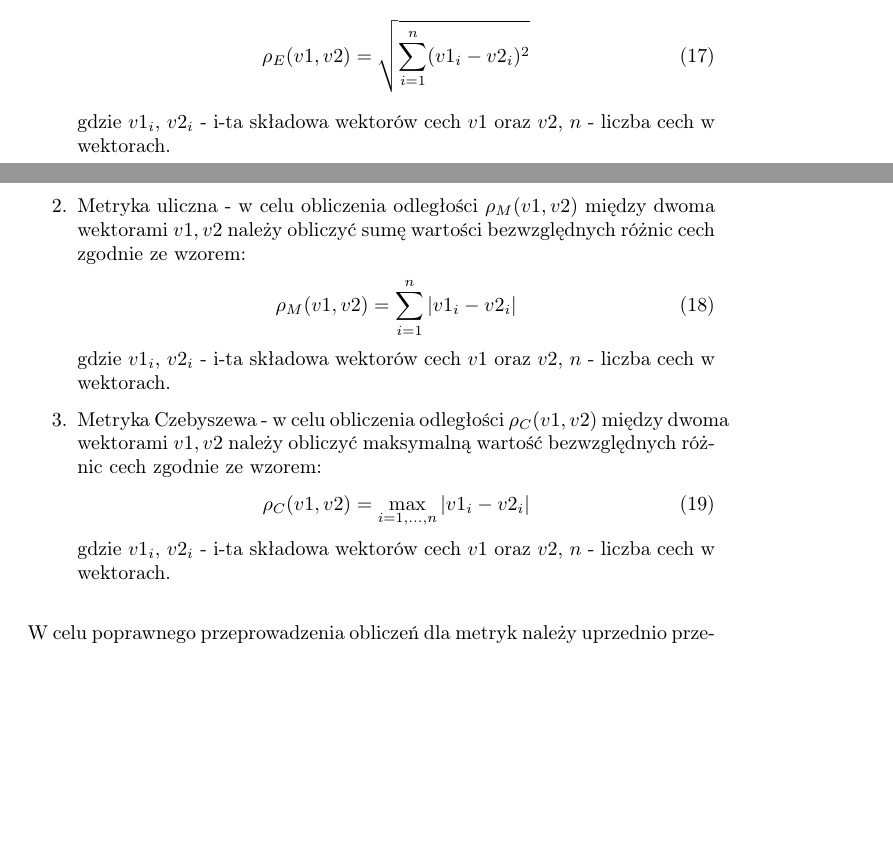
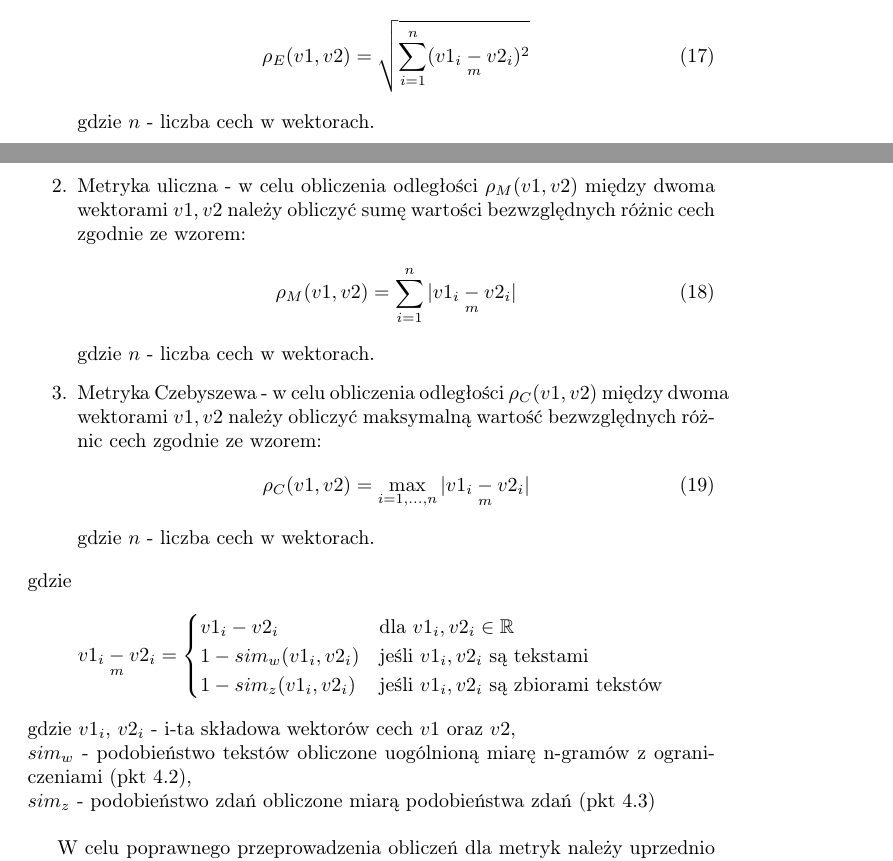
Before and after one commit to 247806/Semestr6, a LaTeX document (KSR/Projekt1/Sprawozdanie-projekt-1-klasyfikacja.tex): two parts of pages 6 and 7 of 12, joined at a grey line, cut so that both start at the same text, the shorter picture padded with empty space. Compiled offline with pdfLaTeX.

Commit message:
KSR -> 4.1 changed

```diff
--- a/KSR/Projekt1/Sprawozdanie-projekt-1-klasyfikacja.tex
+++ b/KSR/Projekt1/Sprawozdanie-projekt-1-klasyfikacja.tex
@@ -1,5 +1,6 @@
 \documentclass{article}
 \usepackage[T1]{fontenc}
+\usepackage{amssymb}
 \usepackage{hyperref}
 \usepackage{amsmath}
 \usepackage[utf8]{inputenc}
@@ -183,20 +184,34 @@ Metoda klasyfikacji k-NN polega na znajdowaniu k najbliższych sąsiadów, klucz
 \begin{enumerate}
     \item Metryka euklidesowa - w celu obliczenia odległości \(\rho_E(v1, v2)\) między dwoma wektorami \(v1, v2\) należy obliczyć pierwiastek kwadratowy z sumy kwadratów różnic ich składowych zgodnie ze wzorem:
         \begin{equation}
-      \rho_E(v1, v2) = \sqrt{\sum_{i=1}^{n} (v1_i - v2_i)^2}
+      \rho_E(v1, v2) = \sqrt{\sum_{i=1}^{n} (v1_i \underset{m}{-} v2_i)^2}
         \end{equation}
-        gdzie \(v1_i\), \(v2_i\) - i-ta składowa wektorów cech \(v1\) oraz \(v2\), \(n\) - liczba cech w wektorach.
+        gdzie \(n\) - liczba cech w wektorach.
+
     \item Metryka uliczna - w celu obliczenia odległości \(\rho_M(v1, v2)\) między dwoma wektorami \(v1, v2\) należy obliczyć sumę wartości bezwzględnych różnic cech zgodnie ze wzorem:
         \begin{equation}
-          \rho_M(v1, v2) = \sum_{i=1}^{n} |v1_i - v2_i|
+          \rho_M(v1, v2) = \sum_{i=1}^{n} |v1_i \underset{m}{-} v2_i|
         \end{equation}
-        gdzie \(v1_i\), \(v2_i\) - i-ta składowa wektorów cech \(v1\) oraz \(v2\), \(n\) - liczba cech w wektorach.
+        gdzie \(n\) - liczba cech w wektorach.
+
     \item Metryka Czebyszewa - w celu obliczenia odległości \(\rho_C(v1, v2)\) między dwoma wektorami \(v1, v2\) należy obliczyć maksymalną wartość bezwzględnych różnic cech zgodnie ze wzorem:
         \begin{equation}
-          \rho_C(v1, v2) = \max_{i = 1,...,n} |v1_i - v2_i|
+          \rho_C(v1, v2) = \max_{i = 1,...,n} |v1_i \underset{m}{-} v2_i|
         \end{equation}
-        gdzie \(v1_i\), \(v2_i\) - i-ta składowa wektorów cech \(v1\) oraz \(v2\), \(n\) - liczba cech w wektorach. \\
+        gdzie \(n\) - liczba cech w wektorach.
 \end{enumerate}
+gdzie
+\[
+    v1_i \underset{m}{-} v2_i =
+    \begin{cases}
+    v1_i - v2_i & \text{dla } v1_i, v2_i \in \mathbb{R} \\
+    1 - sim_w(v1_i, v2_i) & \text{jeśli } v1_i, v2_i \text{ są tekstami}\\
+    1 - sim_z(v1_i, v2_i) & \text{jeśli } v1_i, v2_i \text{ są zbiorami tekstów}
+    \end{cases}
+\]
+gdzie \(v1_i\), \(v2_i\) - i-ta składowa wektorów cech \(v1\) oraz \(v2\),\\ \(sim_w\) - podobieństwo tekstów obliczone uogólnioną miarę n-gramów z ograniczeniami (pkt 4.2),\\ \(sim_z\) - podobieństwo zdań obliczone miarą podobieństwa zdań (pkt 4.3)\\
+
+
 W celu poprawnego przeprowadzenia obliczeń dla metryk należy uprzednio przeprowadzić normalizację cech wektórów, tak aby żadna z cech nie była dominująca. Wektory zostaną znormalizowane za pomocą metody min-max scaling do zakresu [0, 1]. Załóżmy, że mamy dwa wektory cech:
 \begin{enumerate}
     \item \(v1 = (1, 2, 30)\)
```
Also changed, not shown: KSR/Projekt1/Sprawozdanie-projekt-1-klasyfikacja.pdf, KSR/Projekt1/Sprawozdanie-projekt-1-klasyfikacja.tex (2 more changed lines), 1 other file.
